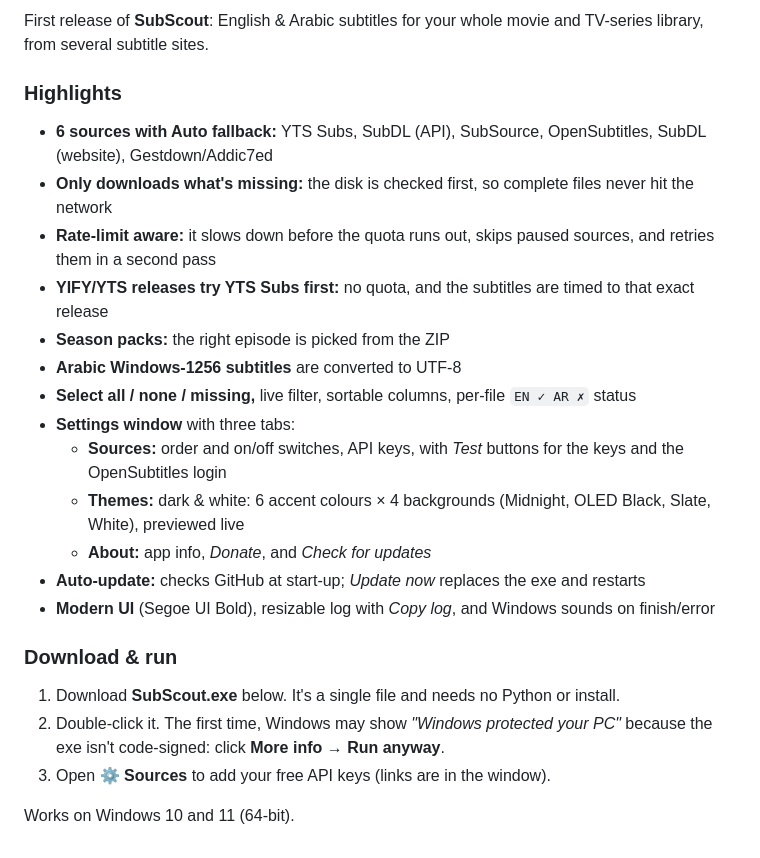
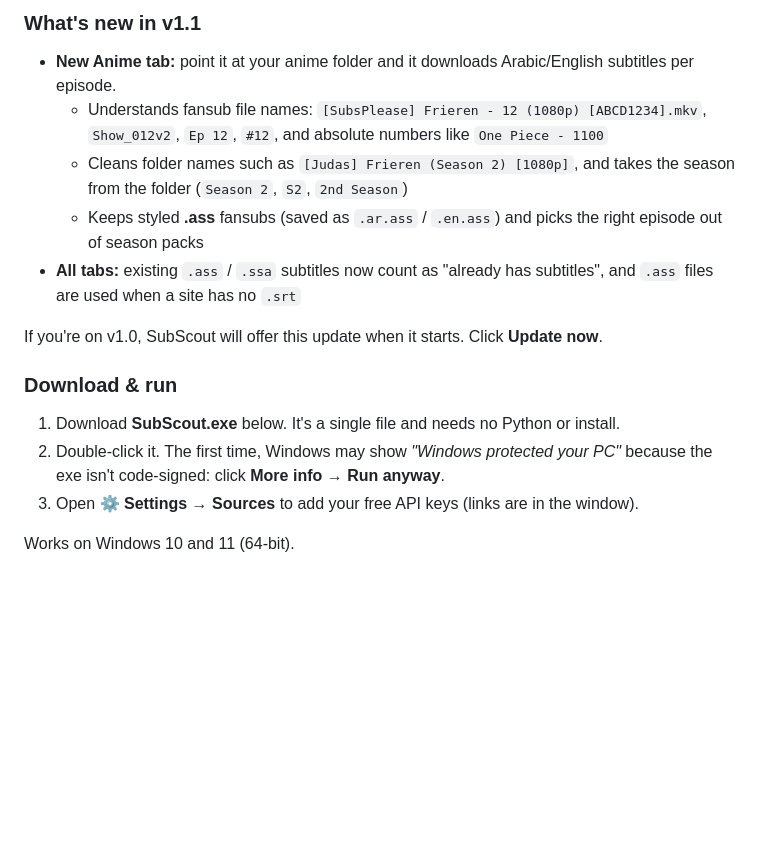
Before and after one commit to ilukezippo/SubScout, a Markdown page: RELEASE_NOTES.md, the part around the change. Drawn GitHub-style; blank space fills up the shorter version.

Commit message:
v1.1: Anime tab with fansub naming and .ass subtitles
- New Anime tab (Show -> [Season] -> episodes) using the series flow
- parse_anime_episode: "[Group] Show - 12 (1080p) [CRC]", "Show_012v2",
  "Ep 12", "#12", absolute numbers; season from folder (Season 2/S2/2nd Season)
- anime_title cleans fansub folder names for IMDb/title search
- .ass/.ssa support: anime prefers styled .ass, other tabs prefer .srt;
  season packs matched by anime-style numbers; existing .ass counts as done
- Version 1.1, tagline/README/release notes/screenshot updated

Co-Authored-By: Claude Opus 5.5 <noreply@anthropic.com>
Claude-Session: https://claude.ai/code/session_019F12NUXba6B8MC68VGcZ31

```diff
--- a/RELEASE_NOTES.md
+++ b/RELEASE_NOTES.md
@@ -1,23 +1,15 @@
-First release of **SubScout**: English & Arabic subtitles for your whole movie and TV-series library, from several subtitle sites.
+### What's new in v1.1
+- **New Anime tab:** point it at your anime folder and it downloads Arabic/English subtitles per episode.
+  - Understands fansub file names: `[SubsPlease] Frieren - 12 (1080p) [ABCD1234].mkv`, `Show_012v2`, `Ep 12`, `#12`, and absolute numbers like `One Piece - 1100`
+  - Cleans folder names such as `[Judas] Frieren (Season 2) [1080p]`, and takes the season from the folder (`Season 2`, `S2`, `2nd Season`)
+  - Keeps styled **.ass** fansubs (saved as `.ar.ass` / `.en.ass`) and picks the right episode out of season packs
+- **All tabs:** existing `.ass` / `.ssa` subtitles now count as "already has subtitles", and `.ass` files are used when a site has no `.srt`
 
-### Highlights
-- **6 sources with Auto fallback:** YTS Subs, SubDL (API), SubSource, OpenSubtitles, SubDL (website), Gestdown/Addic7ed
-- **Only downloads what's missing:** the disk is checked first, so complete files never hit the network
-- **Rate-limit aware:** it slows down before the quota runs out, skips paused sources, and retries them in a second pass
-- **YIFY/YTS releases try YTS Subs first:** no quota, and the subtitles are timed to that exact release
-- **Season packs:** the right episode is picked from the ZIP
-- **Arabic Windows-1256 subtitles** are converted to UTF-8
-- **Select all / none / missing,** live filter, sortable columns, per-file `EN ✓ AR ✗` status
-- **Settings window** with three tabs:
-  - **Sources:** order and on/off switches, API keys, with *Test* buttons for the keys and the OpenSubtitles login
-  - **Themes:** dark & white: 6 accent colours × 4 backgrounds (Midnight, OLED Black, Slate, White), previewed live
-  - **About:** app info, *Donate*, and *Check for updates*
-- **Auto-update:** checks GitHub at start-up; *Update now* replaces the exe and restarts
-- **Modern UI** (Segoe UI Bold), resizable log with *Copy log*, and Windows sounds on finish/error
+If you're on v1.0, SubScout will offer this update when it starts. Click **Update now**.
 
 ### Download & run
 1. Download **SubScout.exe** below. It's a single file and needs no Python or install.
 2. Double-click it. The first time, Windows may show *"Windows protected your PC"* because the exe isn't code-signed: click **More info → Run anyway**.
-3. Open **⚙ Sources** to add your free API keys (links are in the window).
+3. Open **⚙ Settings → Sources** to add your free API keys (links are in the window).
 
 Works on Windows 10 and 11 (64-bit).
```
Also changed, not shown: README.md (+3 -2 lines), assets/screenshot.png, 1 other file.
